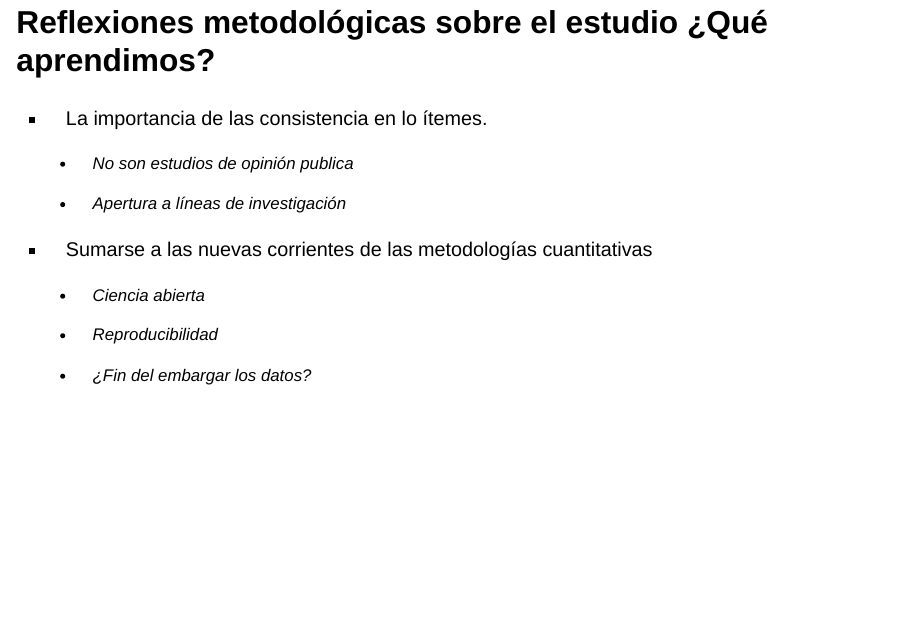
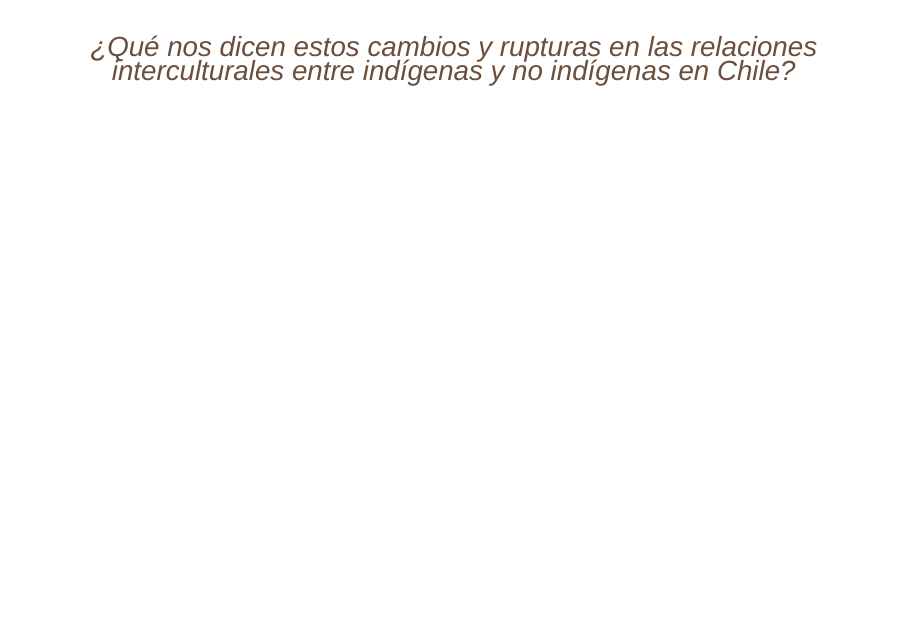
Before and after one commit to centrociir/lanzamiento_libro-elri, a Quarto document (docs/presentacion.qmd): page 25 of 26 before the commit and page 25 of 25 after it. Rendered offline with R 4.5, knitr and Pandoc in place of Quarto, with nearby package versions; drawn as Slidy slides in place of the format the file asks for; some code elsewhere in the file could not run offline.

Commit message:
up-presentacion

````diff
--- a/docs/presentacion.qmd
+++ b/docs/presentacion.qmd
@@ -829,23 +829,7 @@ plot_variables_por_indigeneidad_line(c("d3_2","d4_2"),
                                      titulo = "Contraste en los apoyos a la violencia", ci = FALSE)
 ```
 
-## Reflexiones metodológicas sobre el estudio ¿Qué aprendimos?
-
--   La importancia de las consistencia en lo ítemes.
-
-    -   No son estudios de opinión publica
-
-    -   Apertura a líneas de investigación
-
--   Sumarse a las nuevas corrientes de las metodologías cuantitativas
-
-    -   Ciencia abierta
-
-    -   Reproducibilidad
-
-    -   ¿Fin del embargar los datos?
-
-#
+##
 
 > ::: {style="text-align:center; font-style:italic; color:#6B4E3D; font-size:1.4em;"}
 > ¿Qué nos dicen estos cambios y rupturas en las relaciones interculturales entre indígenas y no indígenas en Chile?
````
Also changed, not shown: 1 other file.
